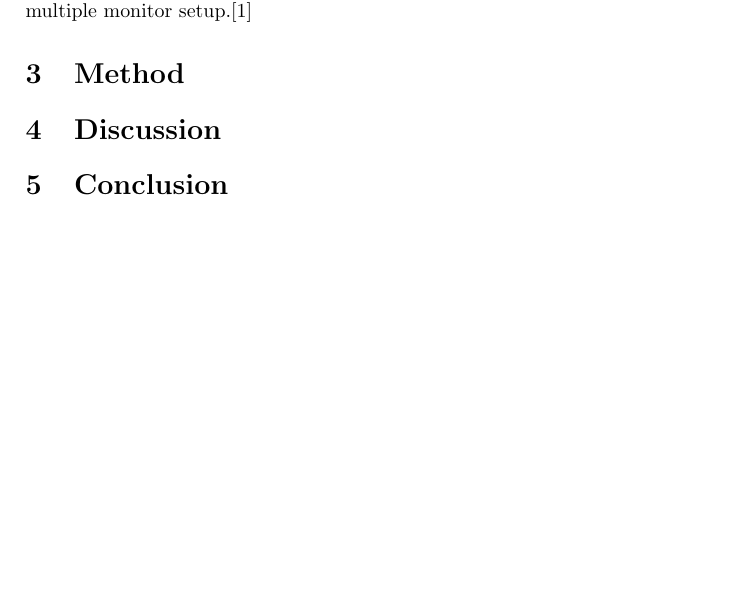
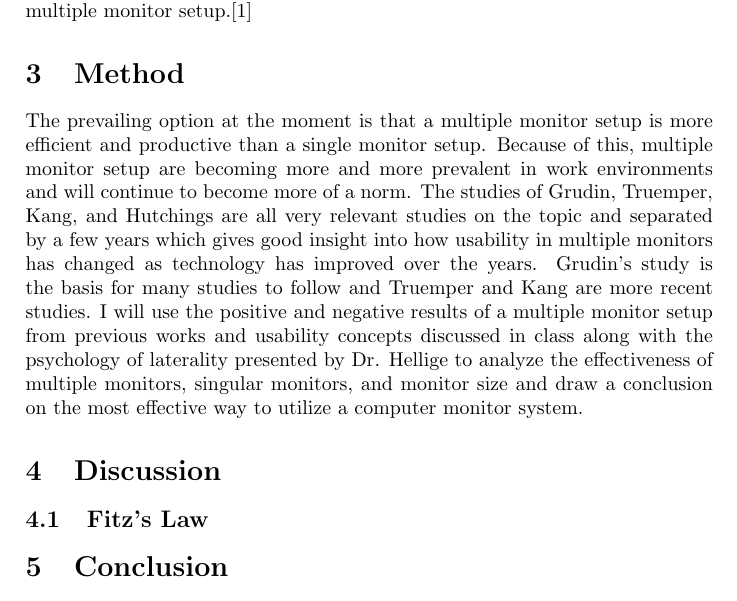
Before and after one commit to mwflickner/cmsi370, a LaTeX paper (Project1016/screen.tex): part of page 3 of 3 before the commit and part of page 3 of 4 after it, cut so that both start at the same text, the shorter picture padded with empty space. Compiled offline with pdfLaTeX.

Commit message:
added a methods section

```diff
--- a/Project1016/screen.tex
+++ b/Project1016/screen.tex
@@ -64,8 +64,12 @@ Many applications do not optimize their software to be used efficiently with a m
 
 
 \section{Method}
+The prevailing option at the moment is that a multiple monitor setup is more efficient and productive than a single monitor setup. Because of this, multiple monitor setup are becoming more and more prevalent in work environments and will continue to become more of a norm. The studies of Grudin, Truemper, Kang, and Hutchings are all very relevant studies on the topic and separated by a few years which gives good insight into how usability in multiple monitors has changed as technology has improved over the years. Grudin's study is the basis for many studies to follow and Truemper and Kang are more recent studies. I will use the positive and negative results of a multiple monitor setup from previous works and usability concepts discussed in class along with the psychology of laterality presented by Dr. Hellige to analyze the effectiveness of multiple monitors, singular monitors, and monitor size and draw a conclusion on the most effective way to utilize a computer monitor system.
 
 \section{Discussion}
+
+\subsection{Fitz's Law}
+
 \section{Conclusion}
 
 \bibliography{references}
```
Also changed, not shown: Project1016/screen.pdf.
